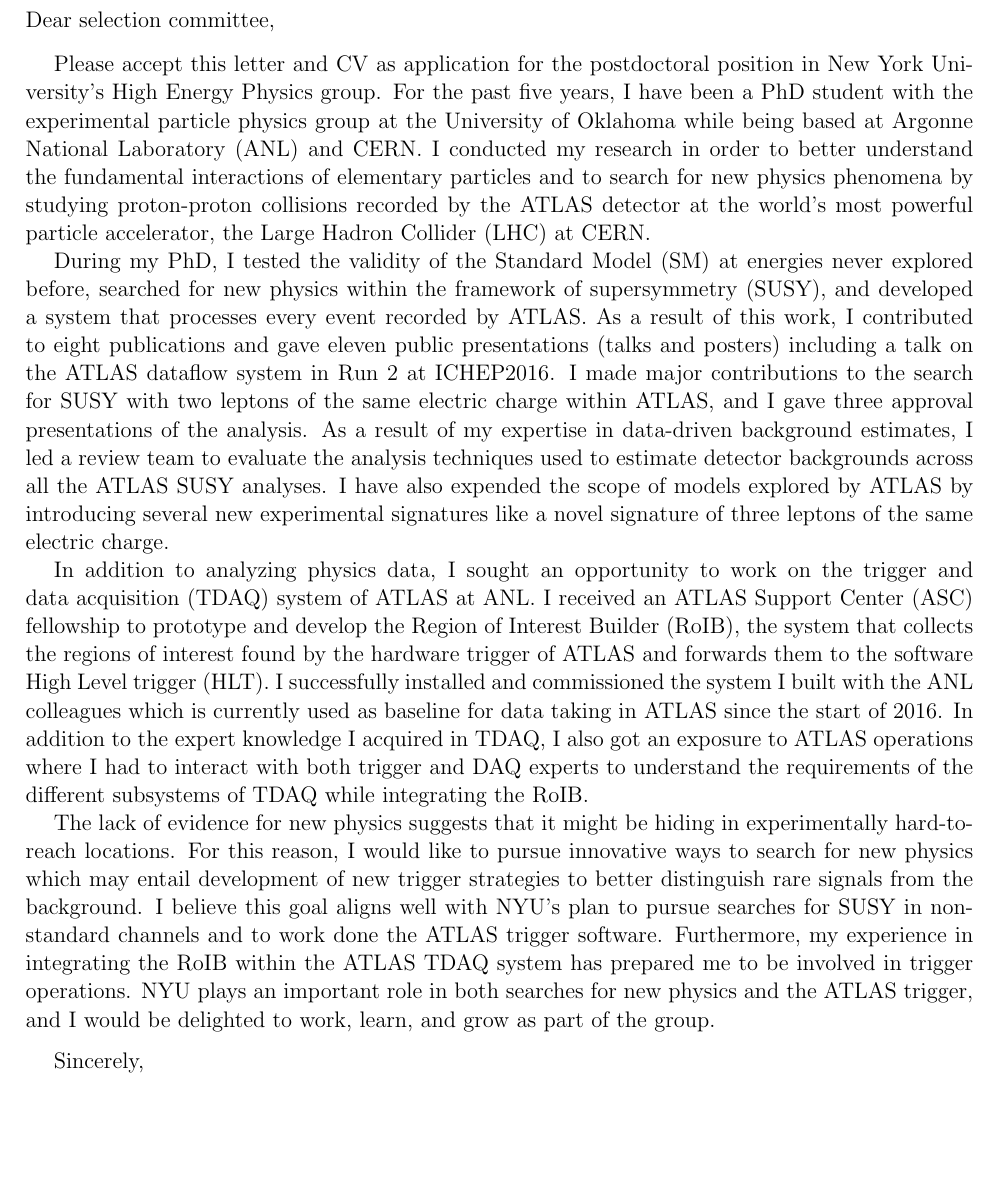
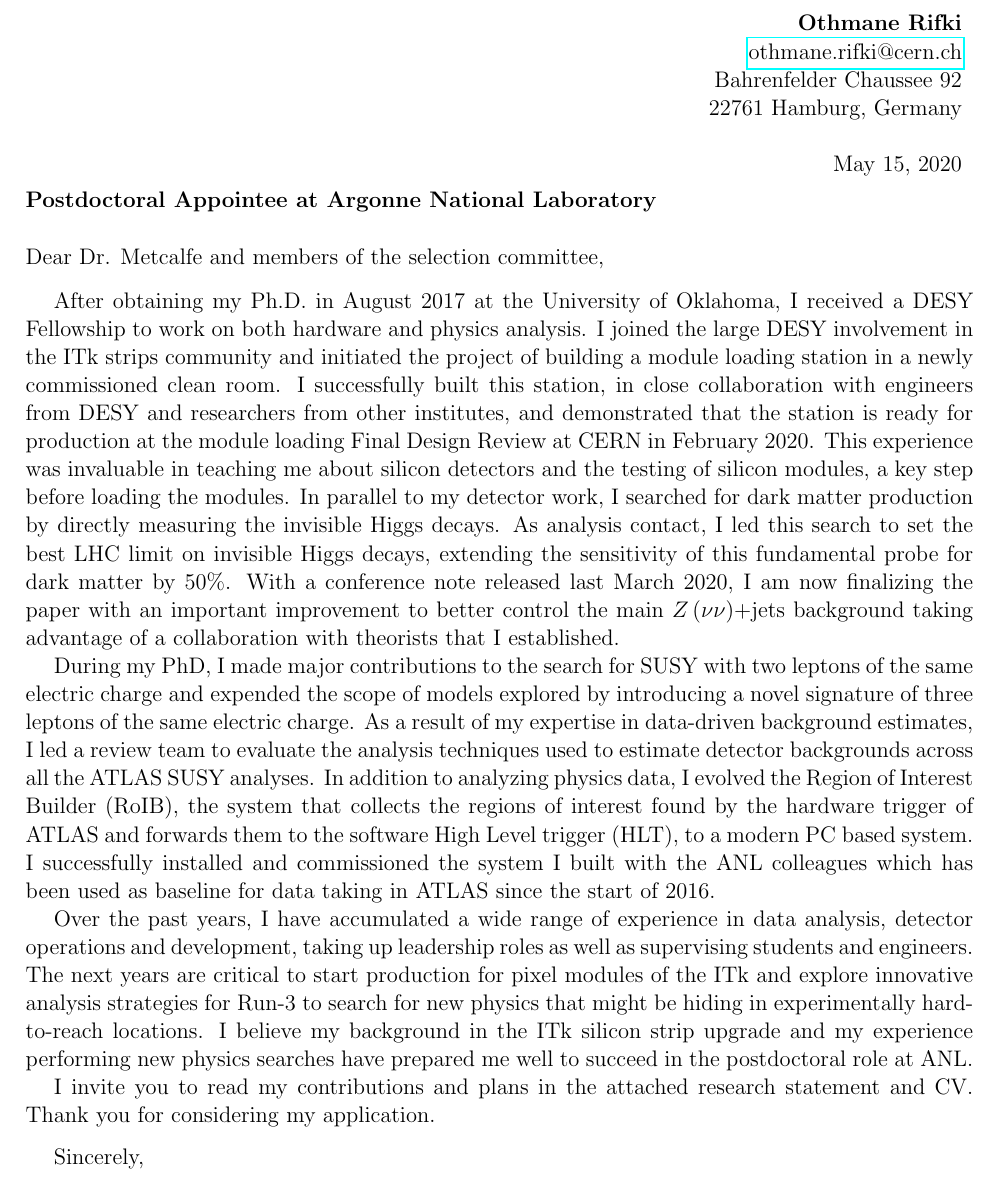
Before and after one commit to othrif/myCV, a LaTeX document (Statements/cover_letter.tex): part of the page, cut at the place of the change, the shorter picture padded with empty space. Compiled offline with pdfLaTeX.

Commit message:
finished cover letter

```diff
--- a/Statements/cover_letter.tex
+++ b/Statements/cover_letter.tex
@@ -4,9 +4,10 @@
 
 \usepackage[hyphenbreaks]{breakurl}
 \usepackage[hyphens]{url}
+\usepackage{hyperref}
+\usepackage{makecell}
 
-
-\setlength{\topmargin}{-5mm}
+\setlength{\topmargin}{0mm}
 \setlength{\textwidth}{7in}
 \setlength{\oddsidemargin}{-8mm}
 \setlength{\textheight}{9in}
@@ -26,61 +27,48 @@
 %\maketitle
 
 
-%\noindent{\textbf{Lawrence Berkeley National Laboratory\\}}{Physics Division\\1 Cyclotron Rd, Berkeley, CA 94720\\ United States}
-%\noindent{Othmane Rifki\\}
-%\noindent{October 2016}
+\null\hfill
+\begin{tabular}{r}
+  {\bf Othmane Rifki}  \\
+  \href{mailto:othmane.rifki@cern.ch}{othmane.rifki@cern.ch} \\
+  Bahrenfelder Chaussee 92\\
+  22761 Hamburg, Germany \\
+\makecell[r]{\\May 15, 2020}
+\end{tabular}
 
-%\vspace{-5cm}
-\noindent{Dear selection committee,}
+\vspace{.2cm}
+\noindent{\textbf{Postdoctoral Appointee at Argonne National Laboratory}} \\
+%\vspace{.1cm}
+
+
+\noindent{Dear Dr. Metcalfe and members of the selection committee,}
 \vspace{0.3cm}
 
-Please accept this letter and CV as application for the postdoctoral position in New York University's High Energy Physics group.
-For the past five years, I have been a PhD student with the experimental particle physics group at the University of Oklahoma
-while being based at Argonne National Laboratory (ANL) and CERN.
-I conducted  my research in order to  better understand the fundamental interactions of elementary particles
-and to search for new physics phenomena by studying proton-proton collisions recorded by the ATLAS detector at the world's
-most powerful particle accelerator, the Large Hadron Collider (LHC) at CERN.
+After obtaining my Ph.D. in August 2017 at the University of Oklahoma, I received a DESY Fellowship to work on both hardware and physics analysis.
+I joined the large DESY involvement in the ITk strips community and initiated the project of building a module loading station in a newly commissioned clean room.
+%This station will be used to load over one thousand silicon strip modules onto the local support structure of the
+%ITk end-cap to be delivered by DESY.
+ I successfully built this station, in close collaboration with engineers from DESY and researchers from other
+institutes, and demonstrated that the station is ready for production at the module loading Final Design Review at CERN in February 2020.
+This experience was invaluable in teaching me about silicon detectors and the testing of silicon modules, a key step before loading the modules.
+In parallel to my detector work, I searched for dark matter production by directly measuring the invisible Higgs decays.
+As analysis contact, I led this search to set the best LHC limit on invisible Higgs decays, extending the sensitivity of this fundamental probe for
+dark matter by 50\%. With a conference note released last March 2020, I am now finalizing the paper with an important improvement to better control the main $Z\left(\nu\nu\right)$+jets background taking advantage of a collaboration with theorists that I established.
 
-During my PhD, I tested the validity of the Standard Model (SM) at energies never explored before, searched for new physics
-within the framework of supersymmetry (SUSY), and developed a system that processes every event recorded by ATLAS.
-%I am fascinated by the predictive power of the Standard Model (SM) of particle physics that was successful in describing
-%elementary particle interactions over a wide energy scale. Yet, the SM is known to have limitations which points to
-%the existence of physics beyond the SM. I also enjoy building complex particle detectors that help us answer fundamental questions
-%about the universe we live in. It is with this philosophy that I approached my PhD where I studied the theoretical foundations of the SM and
-%Supersymmetry (SUSY),
-As a result of this work, I contributed to eight publications and gave eleven public presentations (talks and posters)
-including a talk on the ATLAS dataflow system in Run 2 at ICHEP2016.
-I made major contributions to the search for SUSY with two leptons of the same electric charge
-within ATLAS, and I gave three approval presentations of the analysis.
-%This analysis requires
-%a robust understanding of the SM backgrounds involving processes with top quark, $W$ and $Z$ bosons, as well as backgrounds that arise
-%from misidentified particles.
-%Backgrounds that are essential for any new physics search and in which I am particularly expert.
-%For instance, I have developed data-driven analysis techniques to estimate and validate these backgrounds and
+During my PhD, I made major contributions to the search for SUSY with two leptons of the same electric charge
+ and expended the scope of models explored by introducing a novel signature of three leptons of the same electric charge.
 As a result of my expertise in data-driven background estimates,
 I led a review team to evaluate the analysis techniques used to estimate detector backgrounds across all the ATLAS SUSY analyses.
-I have also expended the scope of models explored by ATLAS by introducing several new experimental
-signatures like a novel signature of three leptons of the same electric charge.
+In addition to analyzing physics data, I evolved the Region of Interest Builder (RoIB), the system that collects the regions of interest
+found by the hardware trigger of ATLAS and forwards them to the software High Level trigger (HLT), to a modern PC based system.
+I successfully installed and commissioned the system I built with the ANL colleagues which has been used as baseline for data taking in ATLAS since the start of 2016.
 
-In addition to analyzing physics data, I sought an opportunity to work on the trigger and data acquisition (TDAQ) system
-of ATLAS at ANL. I received an ATLAS Support Center (ASC) fellowship to prototype and develop
-the Region of Interest Builder (RoIB), the system that collects the regions of interest
-found by the hardware trigger of ATLAS and forwards them to the software High Level trigger (HLT).
-I successfully installed and commissioned the system
-I built with the ANL colleagues which is currently used as baseline for data taking in ATLAS since the start of 2016.
-In addition to the expert knowledge I acquired in TDAQ, I also got an exposure to ATLAS operations where I had
-to interact with both trigger and DAQ experts to understand the requirements of the different subsystems of TDAQ
-while integrating the RoIB.
+Over the past years, I have accumulated a wide range of experience in data analysis, detector operations and development, taking up leadership roles as well as supervising students and engineers. The next years are critical to start production for pixel modules of the ITk
+and explore innovative analysis strategies for Run-3 to search for new  physics that might be hiding in experimentally hard-to-reach locations.
+I believe my background in the ITk silicon strip upgrade and my experience performing new physics searches have prepared me
+well to succeed in the postdoctoral role at ANL.
 
-The lack of evidence for new physics suggests that
-it might be hiding in experimentally hard-to-reach locations. For this reason, I would like to pursue
-innovative ways to search for new physics which may entail development of new trigger strategies to better distinguish
-rare signals from the background. I believe this goal aligns well
-with NYU's plan to pursue searches for SUSY in non-standard channels and to work done the ATLAS trigger software.
-Furthermore, my experience in integrating the
-RoIB within the ATLAS TDAQ system has prepared me to be involved in trigger operations.
-NYU plays an important role in both searches for new physics and the ATLAS trigger, and I would be delighted to work,
-learn, and grow as part of the group.
+I invite you to read my contributions and plans in the attached research statement and CV. Thank you for considering my application.
 
 \vspace{0.25cm}
 
```
Also changed, not shown: Statements/cover_letter.pdf (added).
